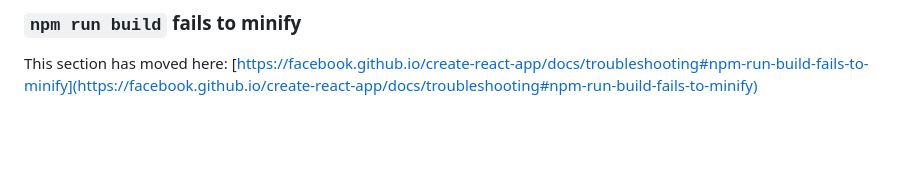
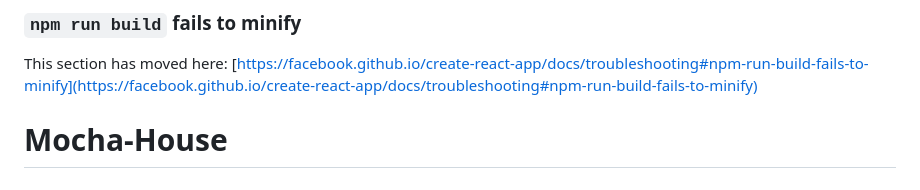
Before and after one commit to codebine/Mocha-House, a Markdown page: README.md, the part around the change. Drawn GitHub-style; blank space fills up the shorter version.

```diff
--- a/README.md
+++ b/README.md
@@ -68,3 +68,4 @@ This section has moved here: [https://facebook.github.io/create-react-app/docs/d
 ### `npm run build` fails to minify
 
 This section has moved here: [https://facebook.github.io/create-react-app/docs/troubleshooting#npm-run-build-fails-to-minify](https://facebook.github.io/create-react-app/docs/troubleshooting#npm-run-build-fails-to-minify)
+# Mocha-House
```
